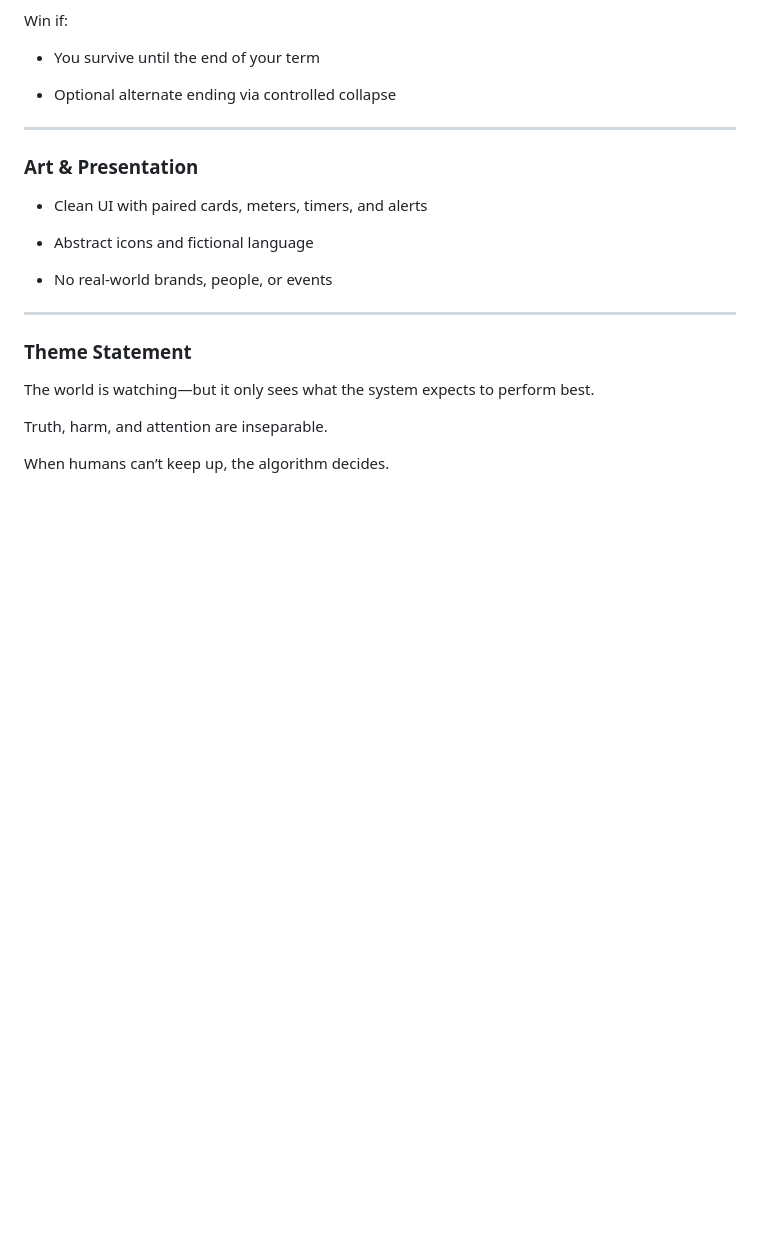
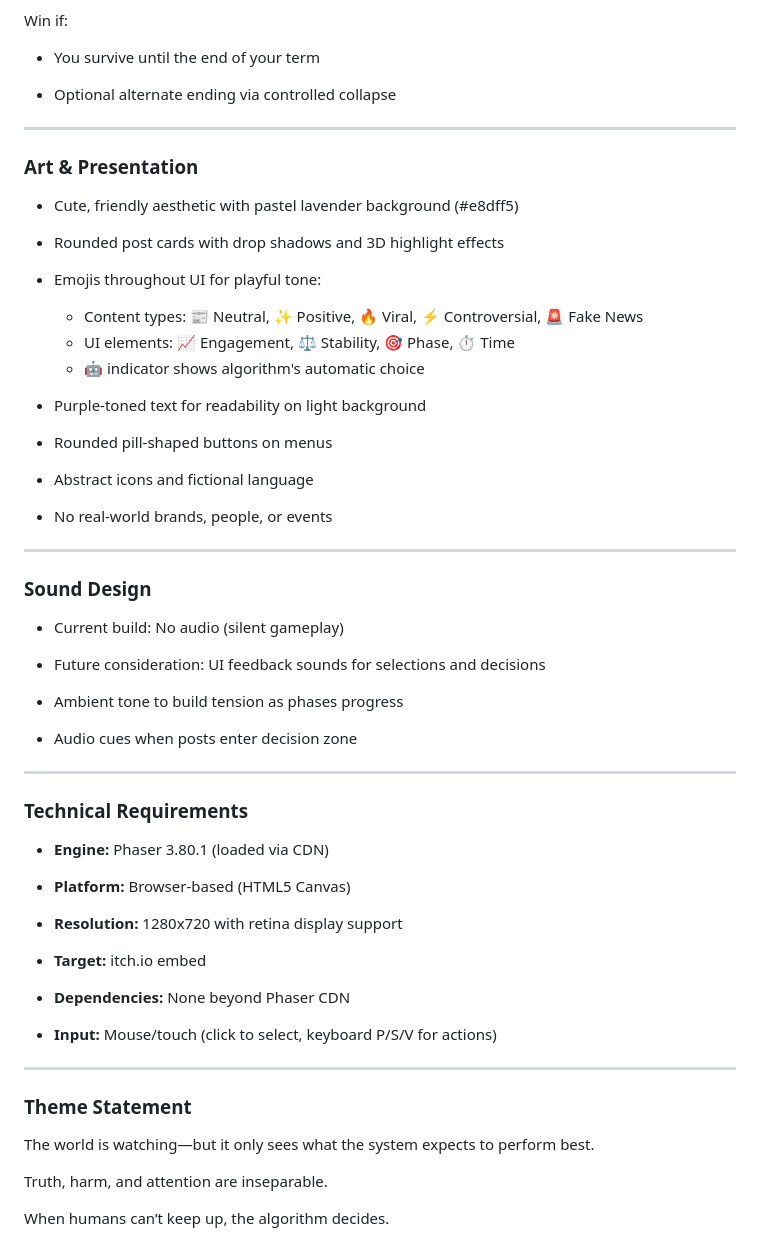
Before and after one commit to penguinboi/trending, a Markdown page: GDD.md, the part around the change. Rendered like a GitHub page; blank space fills up the shorter version.

Commit message:
Update GDD with art style, sound design, and technical requirements

```diff
--- a/GDD.md
+++ b/GDD.md
@@ -190,11 +190,50 @@ Win if:
 
 ### **Art & Presentation**
 
-* Clean UI with paired cards, meters, timers, and alerts
+* Cute, friendly aesthetic with pastel lavender background (#e8dff5)
+
+* Rounded post cards with drop shadows and 3D highlight effects
+
+* Emojis throughout UI for playful tone:
+  * Content types: 📰 Neutral, ✨ Positive, 🔥 Viral, ⚡ Controversial, 🚨 Fake News
+  * UI elements: 📈 Engagement, ⚖️ Stability, 🎯 Phase, ⏱️ Time
+  * 🤖 indicator shows algorithm's automatic choice
+
+* Purple-toned text for readability on light background
+
+* Rounded pill-shaped buttons on menus
 
 * Abstract icons and fictional language
 
 * No real-world brands, people, or events
+
+---
+
+### **Sound Design**
+
+* Current build: No audio (silent gameplay)
+
+* Future consideration: UI feedback sounds for selections and decisions
+
+* Ambient tone to build tension as phases progress
+
+* Audio cues when posts enter decision zone
+
+---
+
+### **Technical Requirements**
+
+* **Engine:** Phaser 3.80.1 (loaded via CDN)
+
+* **Platform:** Browser-based (HTML5 Canvas)
+
+* **Resolution:** 1280x720 with retina display support
+
+* **Target:** itch.io embed
+
+* **Dependencies:** None beyond Phaser CDN
+
+* **Input:** Mouse/touch (click to select, keyboard P/S/V for actions)
 
 ---
 
```
